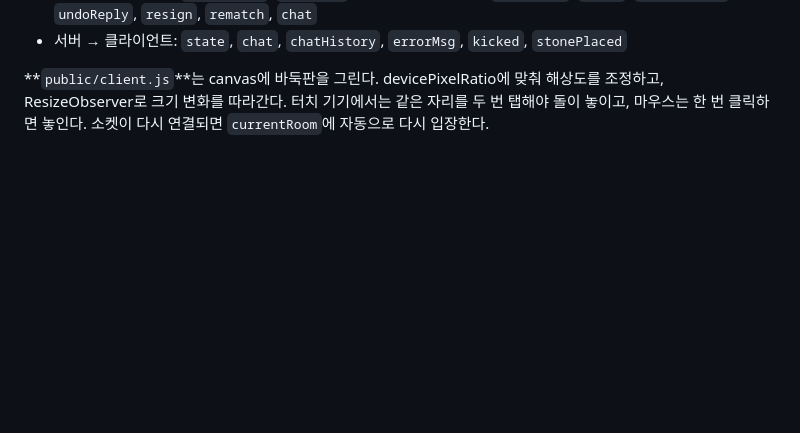
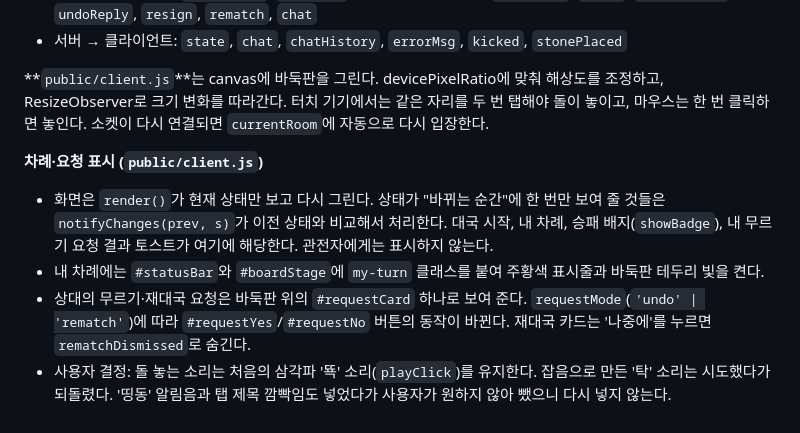
Before and after one commit to iwgh08/omok, a Markdown page: CLAUDE.md, the part around the change. Rendered like a GitHub page; blank space fills up the shorter version.

Commit message:
CLAUDE.md 업데이트

```diff
--- a/CLAUDE.md
+++ b/CLAUDE.md
@@ -48,3 +48,9 @@ Windows PowerShell에서는 실행 정책 때문에 `npm`이 막힐 수 있다.
 - 서버 → 클라이언트: `state`, `chat`, `chatHistory`, `errorMsg`, `kicked`, `stonePlaced`
 
 **`public/client.js`**는 canvas에 바둑판을 그린다. devicePixelRatio에 맞춰 해상도를 조정하고, ResizeObserver로 크기 변화를 따라간다. 터치 기기에서는 같은 자리를 두 번 탭해야 돌이 놓이고, 마우스는 한 번 클릭하면 놓인다. 소켓이 다시 연결되면 `currentRoom`에 자동으로 다시 입장한다.
+
+**차례·요청 표시 (`public/client.js`)**
+- 화면은 `render()`가 현재 상태만 보고 다시 그린다. 상태가 "바뀌는 순간"에 한 번만 보여 줄 것들은 `notifyChanges(prev, s)`가 이전 상태와 비교해서 처리한다. 대국 시작, 내 차례, 승패 배지(`showBadge`), 내 무르기 요청 결과 토스트가 여기에 해당한다. 관전자에게는 표시하지 않는다.
+- 내 차례에는 `#statusBar`와 `#boardStage`에 `my-turn` 클래스를 붙여 주황색 표시줄과 바둑판 테두리 빛을 켠다.
+- 상대의 무르기·재대국 요청은 바둑판 위의 `#requestCard` 하나로 보여 준다. `requestMode`(`'undo' | 'rematch'`)에 따라 `#requestYes`/`#requestNo` 버튼의 동작이 바뀐다. 재대국 카드는 '나중에'를 누르면 `rematchDismissed`로 숨긴다.
+- 사용자 결정: 돌 놓는 소리는 처음의 삼각파 '뚁' 소리(`playClick`)를 유지한다. 잡음으로 만든 '탁' 소리는 시도했다가 되돌렸다. '띵동' 알림음과 탭 제목 깜빡임도 넣었다가 사용자가 원하지 않아 뺐으니 다시 넣지 않는다.
```
